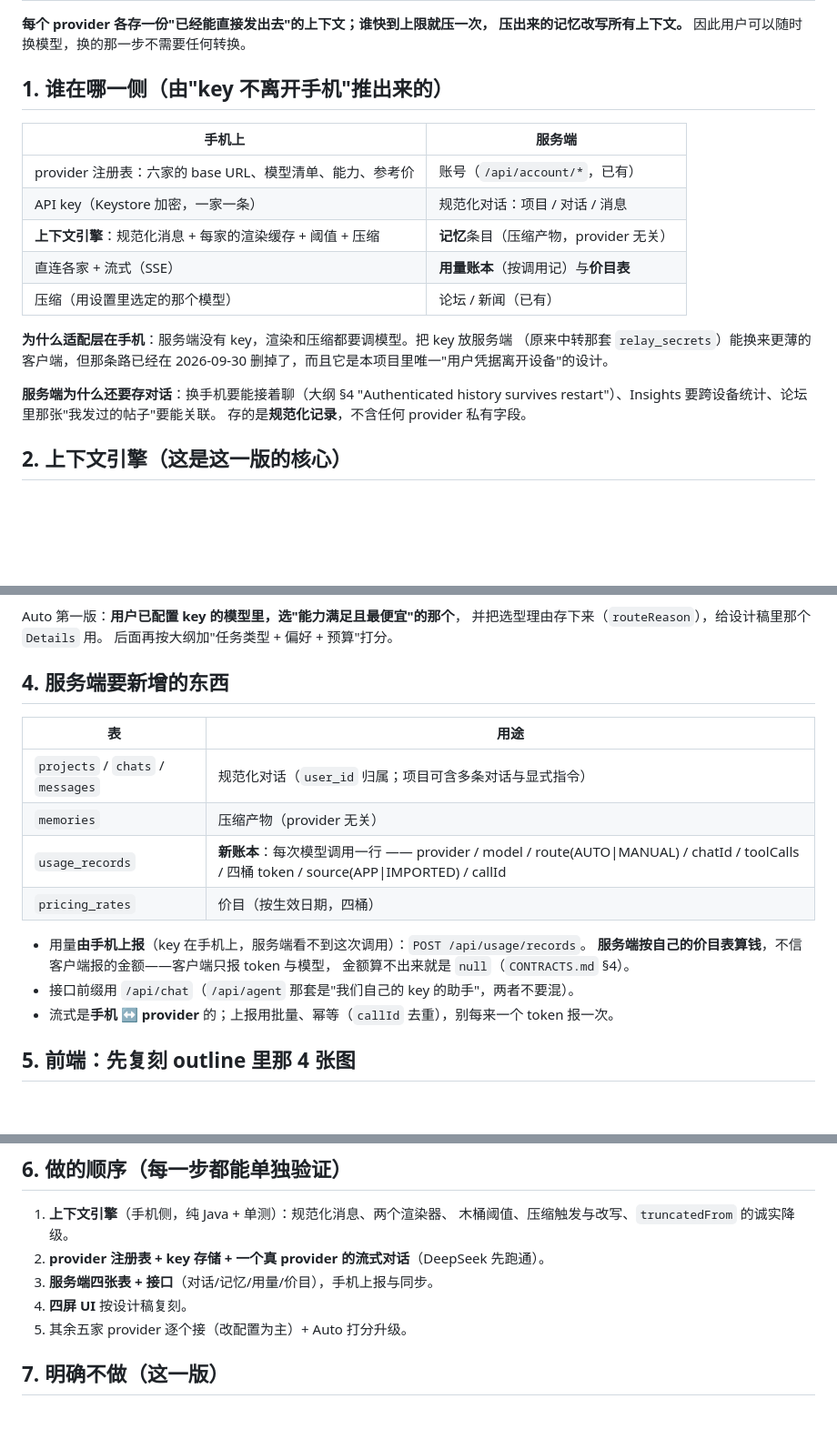
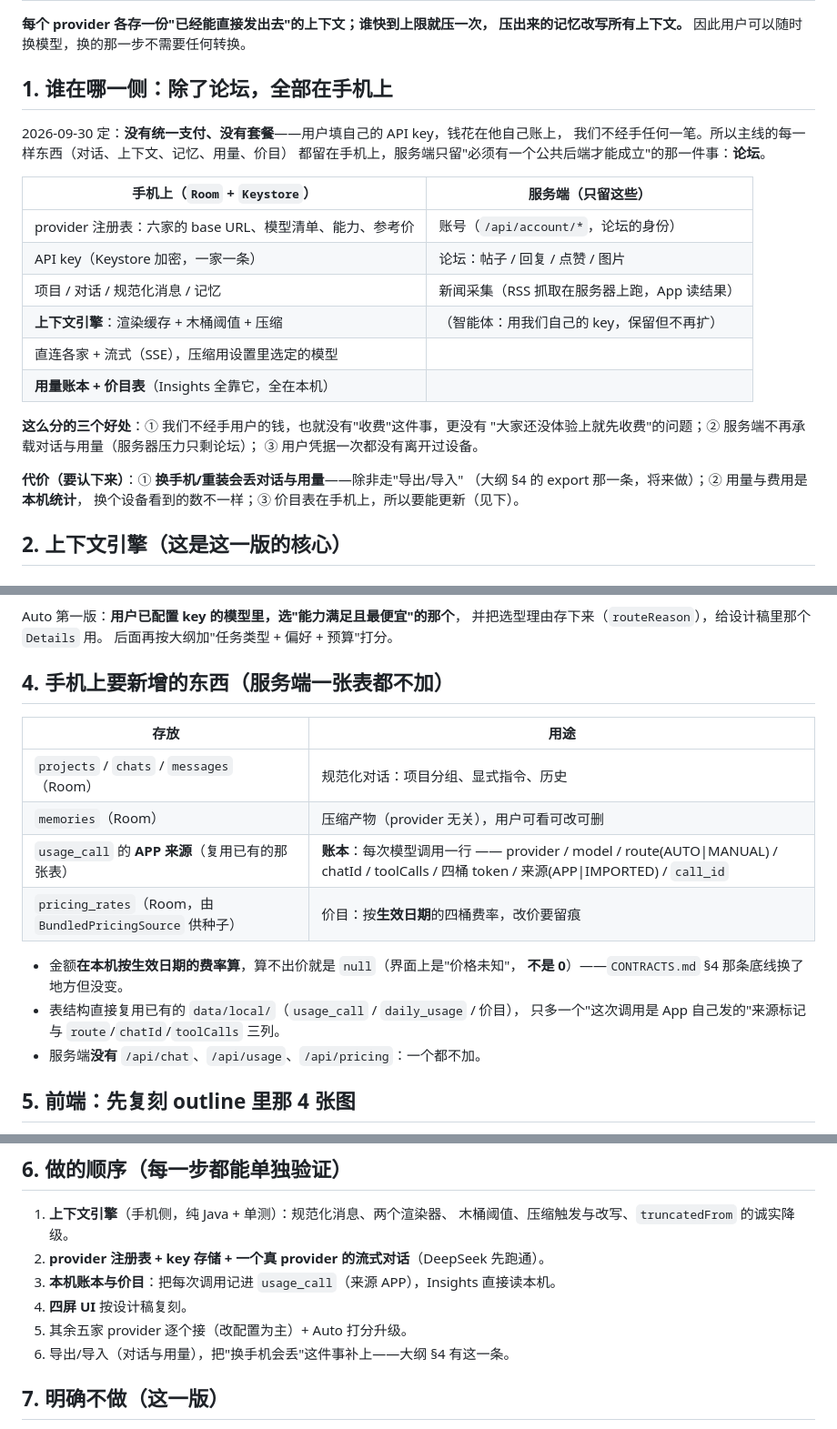
Before and after one commit to LiuZongrun7/Mobile_Group_20, a Markdown page: docs/CHAT_ENGINE.md, 3 parts joined by grey strips. Shown at 91% size. Rendered like a GitHub page; blank space fills up the shorter version.

Commit message:
对话引擎:按"除论坛外全在手机"改设计依据(无支付、无套餐、服务端不加表)

```diff
--- a/docs/CHAT_ENGINE.md
+++ b/docs/CHAT_ENGINE.md
@@ -13,23 +13,28 @@
 **每个 provider 各存一份"已经能直接发出去"的上下文；谁快到上限就压一次，
 压出来的记忆改写所有上下文。** 因此用户可以随时换模型，换的那一步不需要任何转换。
 
-## 1. 谁在哪一侧（由"key 不离开手机"推出来的）
+## 1. 谁在哪一侧：**除了论坛，全部在手机上**
 
-| 手机上 | 服务端 |
+2026-09-30 定：**没有统一支付、没有套餐**——用户填自己的 API key，钱花在他自己账上，
+我们不经手任何一笔。所以主线的每一样东西（对话、上下文、记忆、用量、价目）
+都留在手机上，服务端只留"必须有一个公共后端才能成立"的那一件事：**论坛**。
+
+| 手机上（`Room` + `Keystore`） | 服务端（只留这些） |
 |---|---|
-| provider 注册表：六家的 base URL、模型清单、能力、参考价 | 账号（`/api/account/*`，已有） |
-| API key（Keystore 加密，一家一条） | 规范化对话：项目 / 对话 / 消息 |
-| **上下文引擎**：规范化消息 + 每家的渲染缓存 + 阈值 + 压缩 | **记忆**条目（压缩产物，provider 无关） |
-| 直连各家 + 流式（SSE） | **用量账本**（按调用记）与**价目表** |
-| 压缩（用设置里选定的那个模型） | 论坛 / 新闻（已有） |
+| provider 注册表：六家的 base URL、模型清单、能力、参考价 | 账号（`/api/account/*`，论坛的身份） |
+| API key（Keystore 加密，一家一条） | 论坛：帖子 / 回复 / 点赞 / 图片 |
+| 项目 / 对话 / 规范化消息 / 记忆 | 新闻采集（RSS 抓取在服务器上跑，App 读结果） |
+| **上下文引擎**：渲染缓存 + 木桶阈值 + 压缩 | （智能体：用我们自己的 key，保留但不再扩） |
+| 直连各家 + 流式（SSE），压缩用设置里选定的模型 | |
+| **用量账本 + 价目表**（Insights 全靠它，全在本机） | |
 
-**为什么适配层在手机**：服务端没有 key，渲染和压缩都要调模型。把 key 放服务端
-（原来中转那套 `relay_secrets`）能换来更薄的客户端，但那条路已经在 2026-09-30
-删掉了，而且它是本项目里唯一"用户凭据离开设备"的设计。
+**这么分的三个好处**：① 我们不经手用户的钱，也就没有"收费"这件事，更没有
+"大家还没体验上就先收费"的问题；② 服务端不再承载对话与用量（服务器压力只剩论坛）；
+③ 用户凭据一次都没有离开过设备。
 
-**服务端为什么还要存对话**：换手机要能接着聊（大纲 §4 "Authenticated history
-survives restart"）、Insights 要跨设备统计、论坛里那张"我发过的帖子"要能关联。
-存的是**规范化记录**，不含任何 provider 私有字段。
+**代价（要认下来）**：① **换手机/重装会丢对话与用量**——除非走"导出/导入"
+（大纲 §4 的 export 那一条，将来做）；② 用量与费用是**本机统计**，
+换个设备看到的数不一样；③ 价目表在手机上，所以要能更新（见下）。
 
 ## 2. 上下文引擎（这是这一版的核心）
 
@@ -103,20 +108,20 @@ Auto 第一版：**用户已配置 key 的模型里，选"能力满足且最便
 并把选型理由存下来（`routeReason`），给设计稿里那个 `Details` 用。
 后面再按大纲加"任务类型 + 偏好 + 预算"打分。
 
-## 4. 服务端要新增的东西
+## 4. 手机上要新增的东西（服务端**一张表都不加**）
 
-| 表 | 用途 |
+| 存放 | 用途 |
 |---|---|
-| `projects` / `chats` / `messages` | 规范化对话（`user_id` 归属；项目可含多条对话与显式指令） |
-| `memories` | 压缩产物（provider 无关） |
-| `usage_records` | **新账本**：每次模型调用一行 —— provider / model / route(AUTO\|MANUAL) / chatId / toolCalls / 四桶 token / source(APP\|IMPORTED) / callId |
-| `pricing_rates` | 价目（按生效日期，四桶） |
+| `projects` / `chats` / `messages`（Room） | 规范化对话：项目分组、显式指令、历史 |
+| `memories`（Room） | 压缩产物（provider 无关），用户可看可改可删 |
+| `usage_call` 的 **APP 来源**（复用已有的那张表） | **账本**：每次模型调用一行 —— provider / model / route(AUTO\|MANUAL) / chatId / toolCalls / 四桶 token / 来源(APP\|IMPORTED) / `call_id` |
+| `pricing_rates`（Room，由 `BundledPricingSource` 供种子） | 价目：按**生效日期**的四桶费率，改价要留痕 |
 
-- 用量**由手机上报**（key 在手机上，服务端看不到这次调用）：`POST /api/usage/records`。
-  **服务端按自己的价目表算钱**，不信客户端报的金额——客户端只报 token 与模型，
-  金额算不出来就是 `null`（`CONTRACTS.md` §4）。
-- 接口前缀用 `/api/chat`（`/api/agent` 那套是"我们自己的 key 的助手"，两者不要混）。
-- 流式是**手机 ↔ provider** 的；上报用批量、幂等（`callId` 去重），别每来一个 token 报一次。
+- 金额**在本机按生效日期的费率算**，算不出价就是 `null`（界面上是"价格未知"，
+  **不是 0**）——`CONTRACTS.md` §4 那条底线换了地方但没变。
+- 表结构直接复用已有的 `data/local/`（`usage_call` / `daily_usage` / 价目），
+  只多一个"这次调用是 App 自己发的"来源标记与 `route`/`chatId`/`toolCalls` 三列。
+- 服务端**没有** `/api/chat`、`/api/usage`、`/api/pricing`：一个都不加。
 
 ## 5. 前端：先复刻 outline 里那 4 张图
 
@@ -138,9 +143,10 @@ Auto 第一版：**用户已配置 key 的模型里，选"能力满足且最便
 1. **上下文引擎**（手机侧，纯 Java + 单测）：规范化消息、两个渲染器、
    木桶阈值、压缩触发与改写、`truncatedFrom` 的诚实降级。
 2. **provider 注册表 + key 存储 + 一个真 provider 的流式对话**（DeepSeek 先跑通）。
-3. **服务端四张表 + 接口**（对话/记忆/用量/价目），手机上报与同步。
+3. **本机账本与价目**：把每次调用记进 `usage_call`（来源 APP），Insights 直接读本机。
 4. **四屏 UI** 按设计稿复刻。
 5. 其余五家 provider 逐个接（改配置为主）+ Auto 打分升级。
+6. 导出/导入（对话与用量），把"换手机会丢"这件事补上——大纲 §4 有这一条。
 
 ## 7. 明确不做（这一版）
 
```
